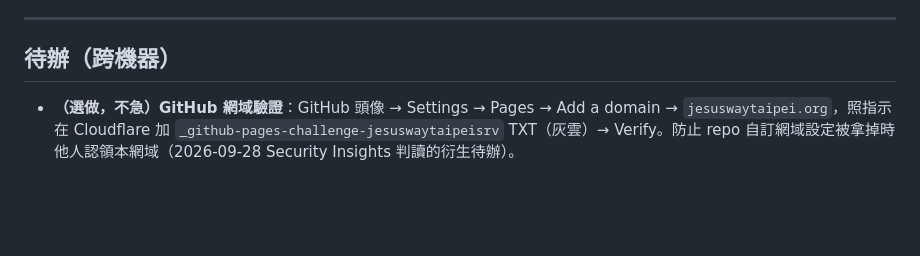
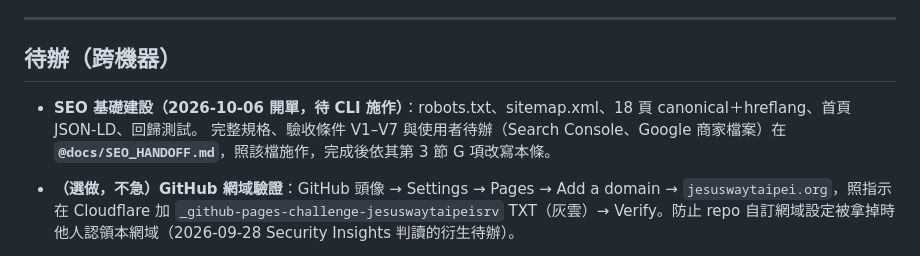
Before and after one commit to jesuswaytaipeisrv/jesuswaytaipei, a Markdown page: CLAUDE.md, the part around the change. GitHub-like rendering; blank space fills up the shorter version.

```diff
--- a/CLAUDE.md
+++ b/CLAUDE.md
@@ -206,6 +206,8 @@
 
 ## 待辦（跨機器）
 
+- **SEO 基礎建設（2026-10-06 開單，待 CLI 施作）**：robots.txt、sitemap.xml、18 頁 canonical＋hreflang、首頁 JSON-LD、回歸測試。
+  完整規格、驗收條件 V1–V7 與使用者待辦（Search Console、Google 商家檔案）在 **`@docs/SEO_HANDOFF.md`**，照該檔施作，完成後依其第 3 節 G 項改寫本條。
 - **（選做，不急）GitHub 網域驗證**：GitHub 頭像 → Settings → Pages → Add a domain → `jesuswaytaipei.org`，照指示在 Cloudflare 加 `_github-pages-challenge-jesuswaytaipeisrv` TXT（灰雲）→ Verify。防止 repo 自訂網域設定被拿掉時他人認領本網域（2026-09-28 Security Insights 判讀的衍生待辦）。
 - ~~查 09-10（四）本機 launchd 為何沒推 09-06 主日~~ **已在龍蝦查過（2026-09-17）**：兩份 log 09-10 都**一行沒有**，launchd 根本沒觸發；
   機器當時醒著、設定正確、21:19 人工重開機；unified log 已輪替，觸發為何被跳過查不到。詳見 `@docs/DEVLOG.md` 2026-09-17 段。
```
Also changed, not shown: docs/SEO_HANDOFF.md (added, +221 -0 lines).
